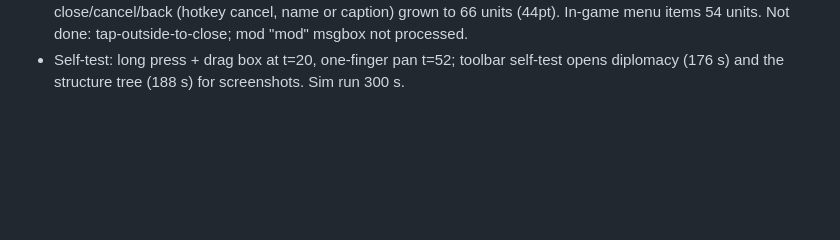
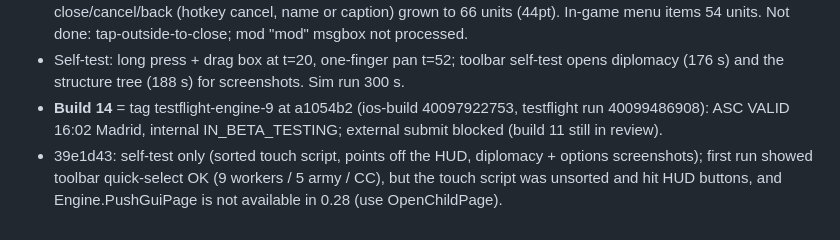
Before and after one commit to verkvest/zeroad-ios, a Markdown page: HANDOFF.md, the part around the change. GitHub-like rendering; blank space fills up the shorter version.

Commit message:
HANDOFF: build 14 [skip ci]

```diff
--- a/HANDOFF.md
+++ b/HANDOFF.md
@@ -84,3 +84,8 @@ Updated: 2026-10-24 11:22 (Europe/Madrid)
   Not done: tap-outside-to-close; mod "mod" msgbox not processed.
 - Self-test: long press + drag box at t=20, one-finger pan t=52; toolbar self-test opens diplomacy (176 s)
   and the structure tree (188 s) for screenshots. Sim run 300 s.
+- **Build 14** = tag testflight-engine-9 at a1054b2 (ios-build 40097922753, testflight run 40099486908):
+  ASC VALID 16:02 Madrid, internal IN_BETA_TESTING; external submit blocked (build 11 still in review).
+- 39e1d43: self-test only (sorted touch script, points off the HUD, diplomacy + options screenshots);
+  first run showed toolbar quick-select OK (9 workers / 5 army / CC), but the touch script was unsorted
+  and hit HUD buttons, and Engine.PushGuiPage is not available in 0.28 (use OpenChildPage).
```
